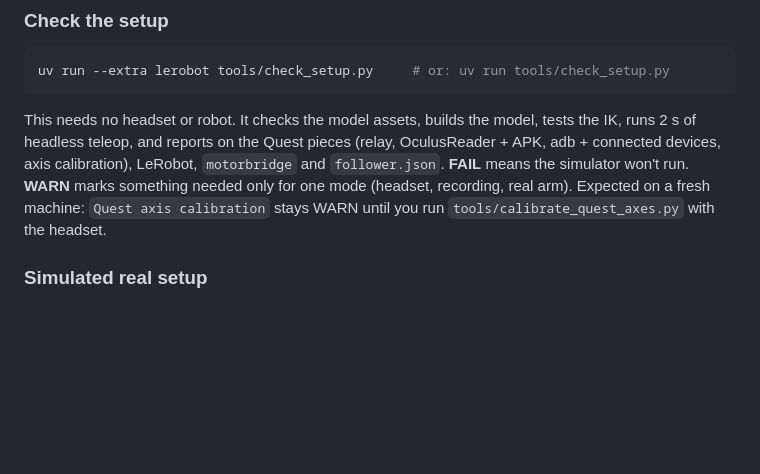
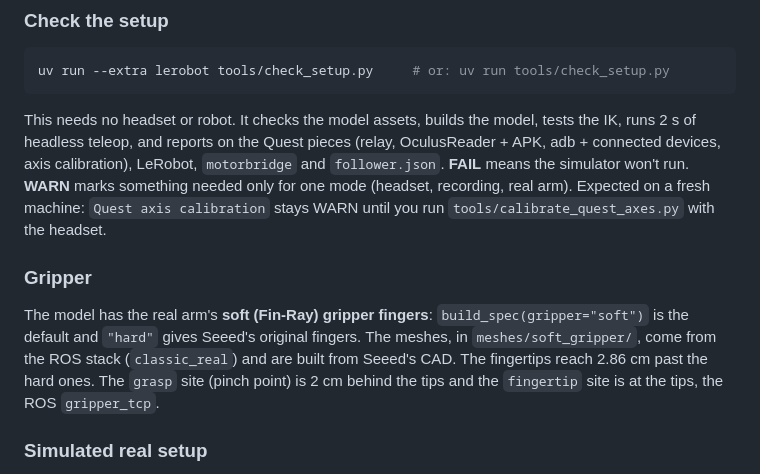
Before and after one commit to liamlangedev/service-rebot, a Markdown page: teleoperation/README.md, the part around the change. Drawn GitHub-style; blank space fills up the shorter version.

```diff
--- a/teleoperation/README.md
+++ b/teleoperation/README.md
@@ -85,6 +85,15 @@ OculusReader + APK, adb + connected devices, axis calibration), LeRobot,
 marks something needed only for one mode (headset, recording, real arm). Expected
 on a fresh machine: `Quest axis calibration` stays WARN until you run
 `tools/calibrate_quest_axes.py` with the headset.
+
+### Gripper
+
+The model has the real arm's **soft (Fin-Ray) gripper fingers**:
+`build_spec(gripper="soft")` is the default and `"hard"` gives Seeed's original fingers.
+The meshes, in `meshes/soft_gripper/`, come from the ROS stack (`classic_real`) and are built
+from Seeed's CAD. The fingertips reach 2.86 cm past the hard ones. The `grasp` site (pinch
+point) is 2 cm behind the tips and the `fingertip` site is at the tips, the ROS
+`gripper_tcp`.
 
 ### Simulated real setup
 
```
Also changed, not shown: simulation/README.md (+11 -8 lines), simulation/docs/camera_compare.jpg, 16 other files.
